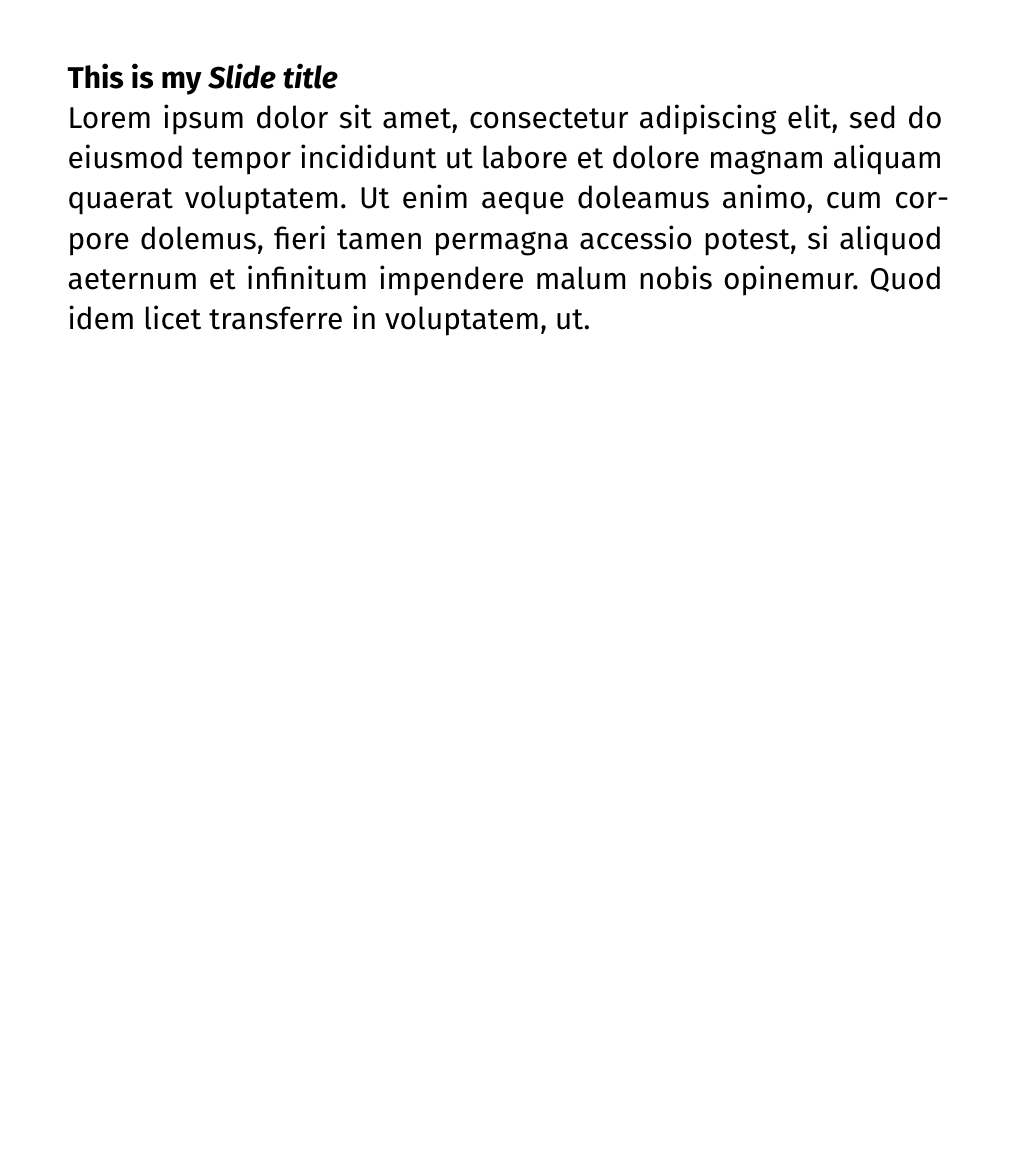
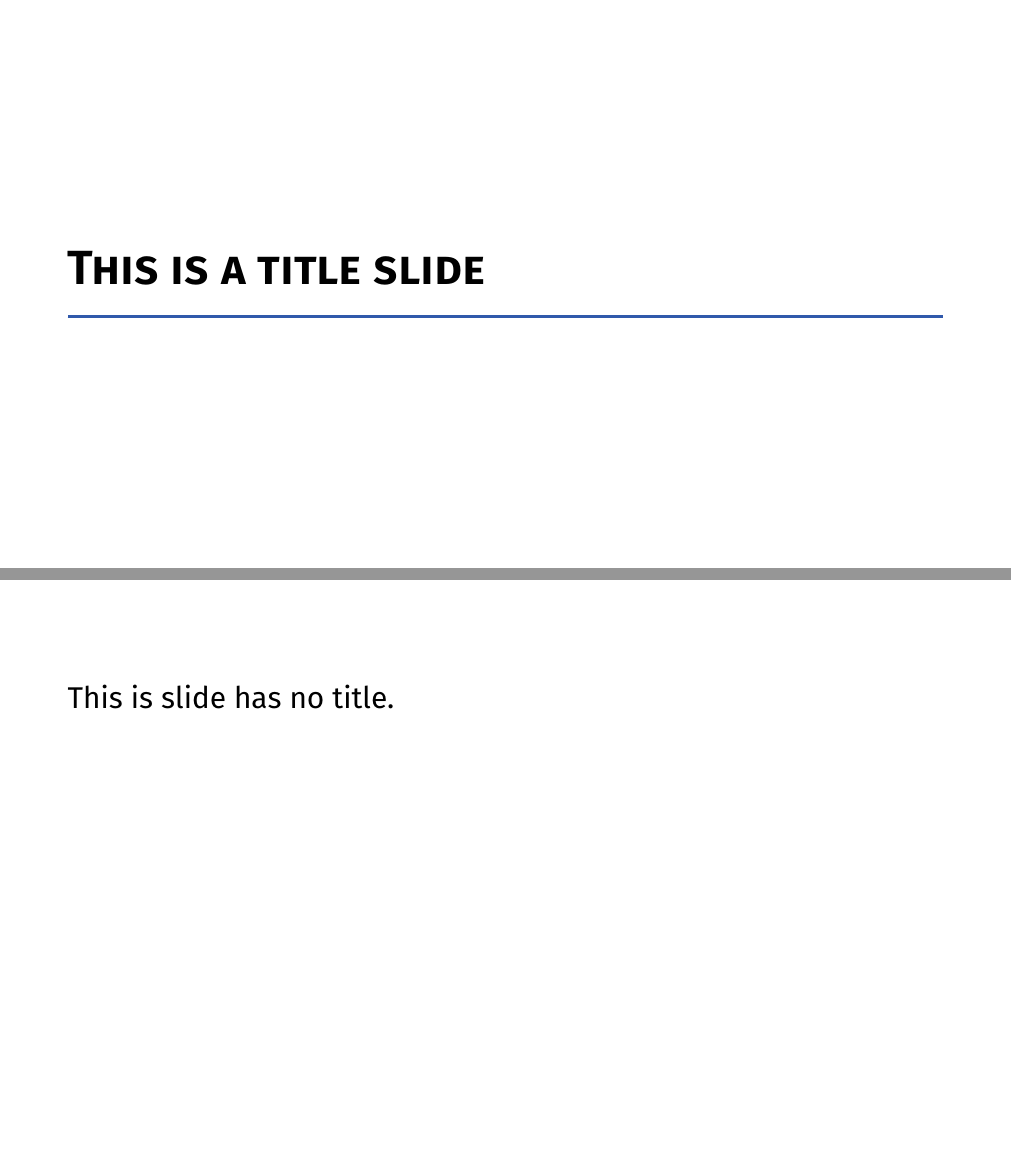
Before and after one commit to manjavacas/typslides, a Typst document (typslides/example.typ): page 2 of 3 before the commit and pages 2 and 3 of 5 after it, the two joined at a grey line, the shorter picture padded with empty space. Compiled offline with Typst 0.15.

Commit message:
Added title-slide

```diff
--- a/typslides/example.typ
+++ b/typslides/example.typ
@@ -12,9 +9,18 @@
-  info: [Univeristy of Typstland]
+  title: "This is a sample presentation",
+  subtitle: "Using typslides",
+  authors: "Florence Foo, Nathan Nothing",
+  info: "Univeristy of Typstland"
 )
 
-#slide(
-  title: [This is my _Slide title_]
-)[
+#title-slide[
+  This is a title slide
+]
+
+#slide()[
+  This is slide has no title.
+]
+
+#slide(title: "This is the slide title")[
   #lorem(50)
 ]
 
```
Also changed, not shown: typslides/typslides.typ (+12 -1 lines), typslides/utils.typ (+1 -1 lines), typslides/example.typ (3 more changed lines).
